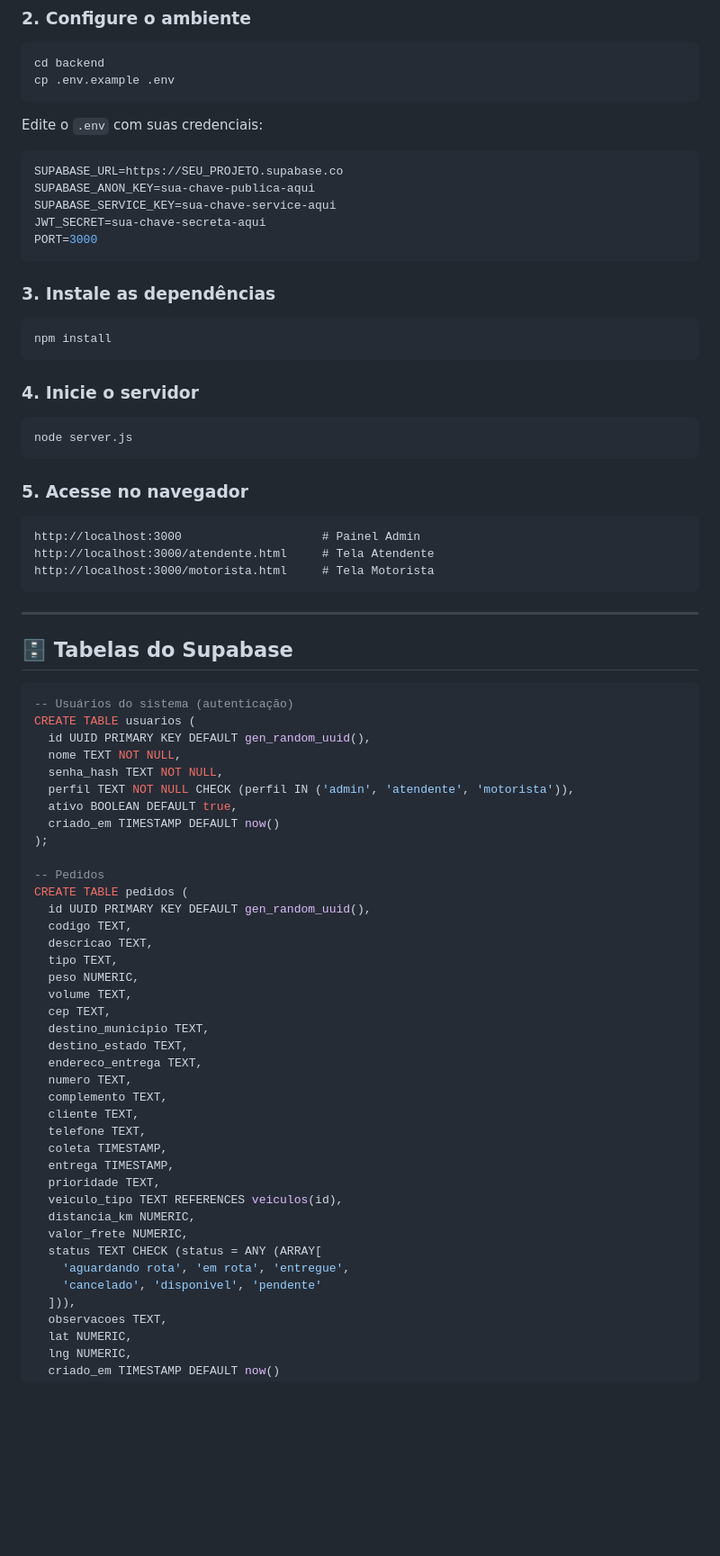
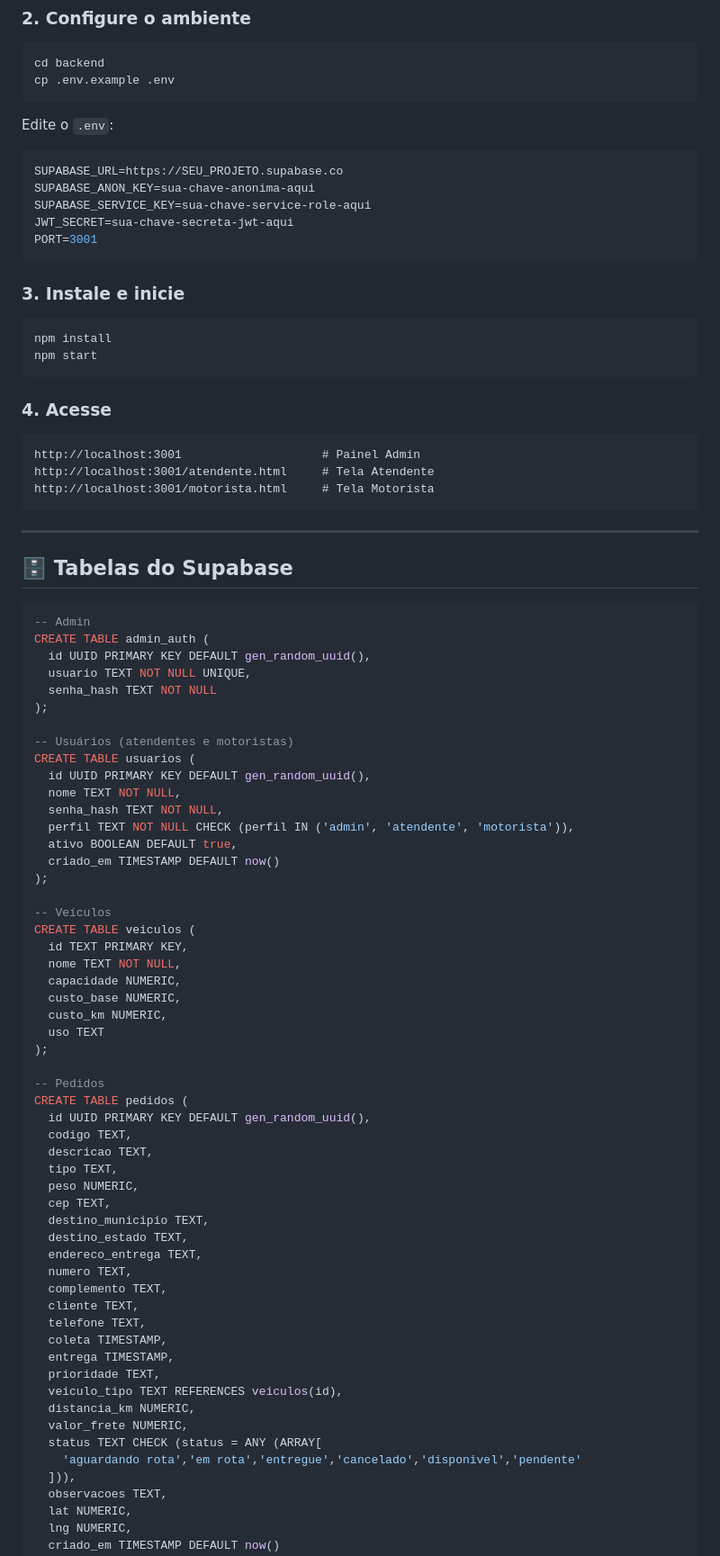
Before and after one commit to TriCod3x/MadCenter, a Markdown page: README.md, the part around one of its changes. Shown at 90% size. Drawn GitHub-style; blank space fills up the shorter version.

````diff
--- a/README.md
+++ b/README.md
@@ -184,30 +196,26 @@ cd backend
 cp .env.example .env
 ```
 
-Edite o `.env` com suas credenciais:
+Edite o `.env`:
 ```env
 SUPABASE_URL=https://SEU_PROJETO.supabase.co
-SUPABASE_ANON_KEY=sua-chave-publica-aqui
-SUPABASE_SERVICE_KEY=sua-chave-service-aqui
-JWT_SECRET=sua-chave-secreta-aqui
-PORT=3000
+SUPABASE_ANON_KEY=sua-chave-anonima-aqui
+SUPABASE_SERVICE_KEY=sua-chave-service-role-aqui
+JWT_SECRET=sua-chave-secreta-jwt-aqui
+PORT=3001
 ```
 
-### 3. Instale as dependências
+### 3. Instale e inicie
 ```bash
 npm install
+npm start
 ```
 
-### 4. Inicie o servidor
-```bash
-node server.js
+### 4. Acesse
 ```
-
-### 5. Acesse no navegador
-```
-http://localhost:3000                    # Painel Admin
-http://localhost:3000/atendente.html     # Tela Atendente
-http://localhost:3000/motorista.html     # Tela Motorista
+http://localhost:3001                    # Painel Admin
+http://localhost:3001/atendente.html     # Tela Atendente
+http://localhost:3001/motorista.html     # Tela Motorista
 ```
 
 ---
@@ -215,7 +223,14 @@ http://localhost:3000/motorista.html     # Tela Motorista
 ## 🗄️ Tabelas do Supabase
 
 ```sql
--- Usuários do sistema (autenticação)
+-- Admin
+CREATE TABLE admin_auth (
+  id UUID PRIMARY KEY DEFAULT gen_random_uuid(),
+  usuario TEXT NOT NULL UNIQUE,
+  senha_hash TEXT NOT NULL
+);
+
+-- Usuários (atendentes e motoristas)
 CREATE TABLE usuarios (
   id UUID PRIMARY KEY DEFAULT gen_random_uuid(),
   nome TEXT NOT NULL,
@@ -225,6 +240,16 @@ CREATE TABLE usuarios (
   criado_em TIMESTAMP DEFAULT now()
 );
 
+-- Veículos
+CREATE TABLE veiculos (
+  id TEXT PRIMARY KEY,
+  nome TEXT NOT NULL,
+  capacidade NUMERIC,
+  custo_base NUMERIC,
+  custo_km NUMERIC,
+  uso TEXT
+);
+
 -- Pedidos
 CREATE TABLE pedidos (
   id UUID PRIMARY KEY DEFAULT gen_random_uuid(),
@@ -232,7 +257,6 @@ CREATE TABLE pedidos (
   descricao TEXT,
   tipo TEXT,
   peso NUMERIC,
-  volume TEXT,
   cep TEXT,
   destino_municipio TEXT,
   destino_estado TEXT,
@@ -248,8 +272,7 @@ CREATE TABLE pedidos (
   distancia_km NUMERIC,
   valor_frete NUMERIC,
   status TEXT CHECK (status = ANY (ARRAY[
-    'aguardando rota', 'em rota', 'entregue',
-    'cancelado', 'disponivel', 'pendente'
+    'aguardando rota','em rota','entregue','cancelado','disponivel','pendente'
   ])),
   observacoes TEXT,
   lat NUMERIC,
````
Also changed, not shown: other parts of README.md (+95 -77 lines).
